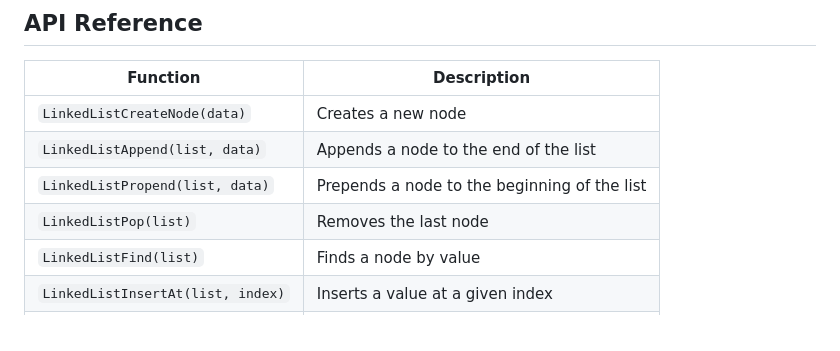
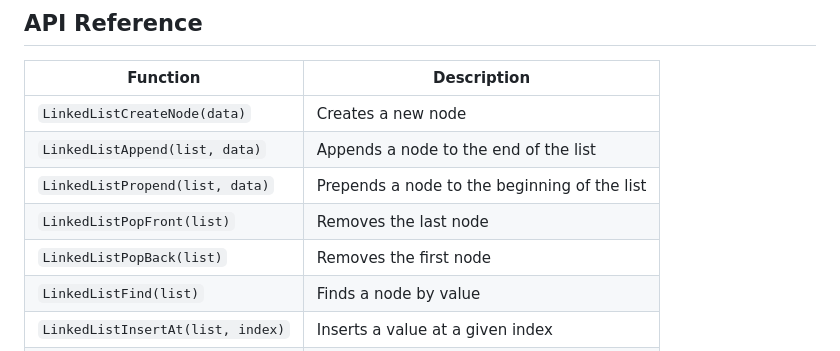
Before and after one commit to anna141-dev/clinkd, a Markdown page: README.md, the part around the change. Drawn GitHub-style.

Commit message:
docs: update readme.md with PopBack and PopFront info.

```diff
--- a/README.md
+++ b/README.md
@@ -101,7 +101,8 @@ free(node);
 | `LinkedListCreateNode(data)` | Creates a new node  |
 | `LinkedListAppend(list, data)` | Appends a node to the end of the list |
 | `LinkedListPropend(list, data)` | Prepends a node to the beginning of the list |
-| `LinkedListPop(list)` | Removes the last node |
+| `LinkedListPopFront(list)` | Removes the last node |
+| `LinkedListPopBack(list)` | Removes the first node |
 | `LinkedListFind(list)` | Finds a node by value |
 | `LinkedListInsertAt(list, index)` | Inserts a value at a given index |
 | `LinkedListNodes(list)` | List all nodes on the list |
```
